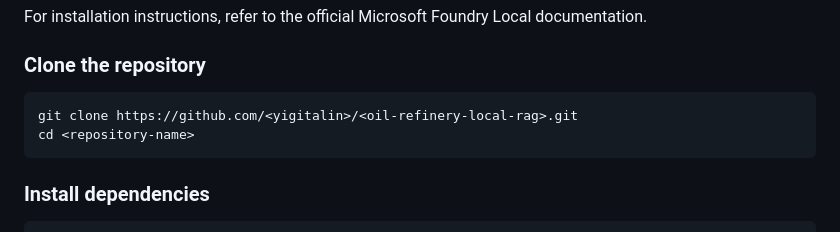
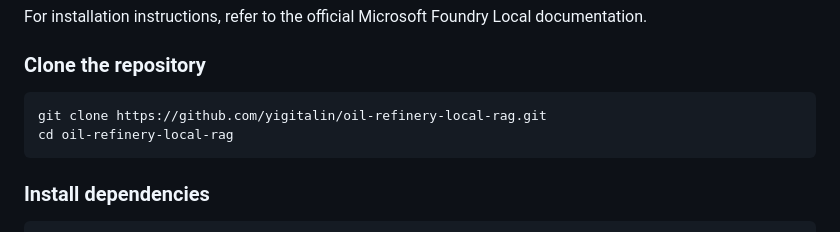
Before and after one commit to yigitalin/local-rag-student-assistant, a Markdown page: README.md, the part around the change. Rendered like a GitHub page.

Commit message:
chore: reorganize project structure and update documentation

````diff
--- a/README.md
+++ b/README.md
@@ -75,8 +75,8 @@ For installation instructions, refer to the official Microsoft Foundry Local doc
 ### Clone the repository
 
 ```bash
-git clone https://github.com/<yigitalin>/<oil-refinery-local-rag>.git
-cd <repository-name>
+git clone https://github.com/yigitalin/oil-refinery-local-rag.git
+cd oil-refinery-local-rag
 ```
 
 ### Install dependencies
````
